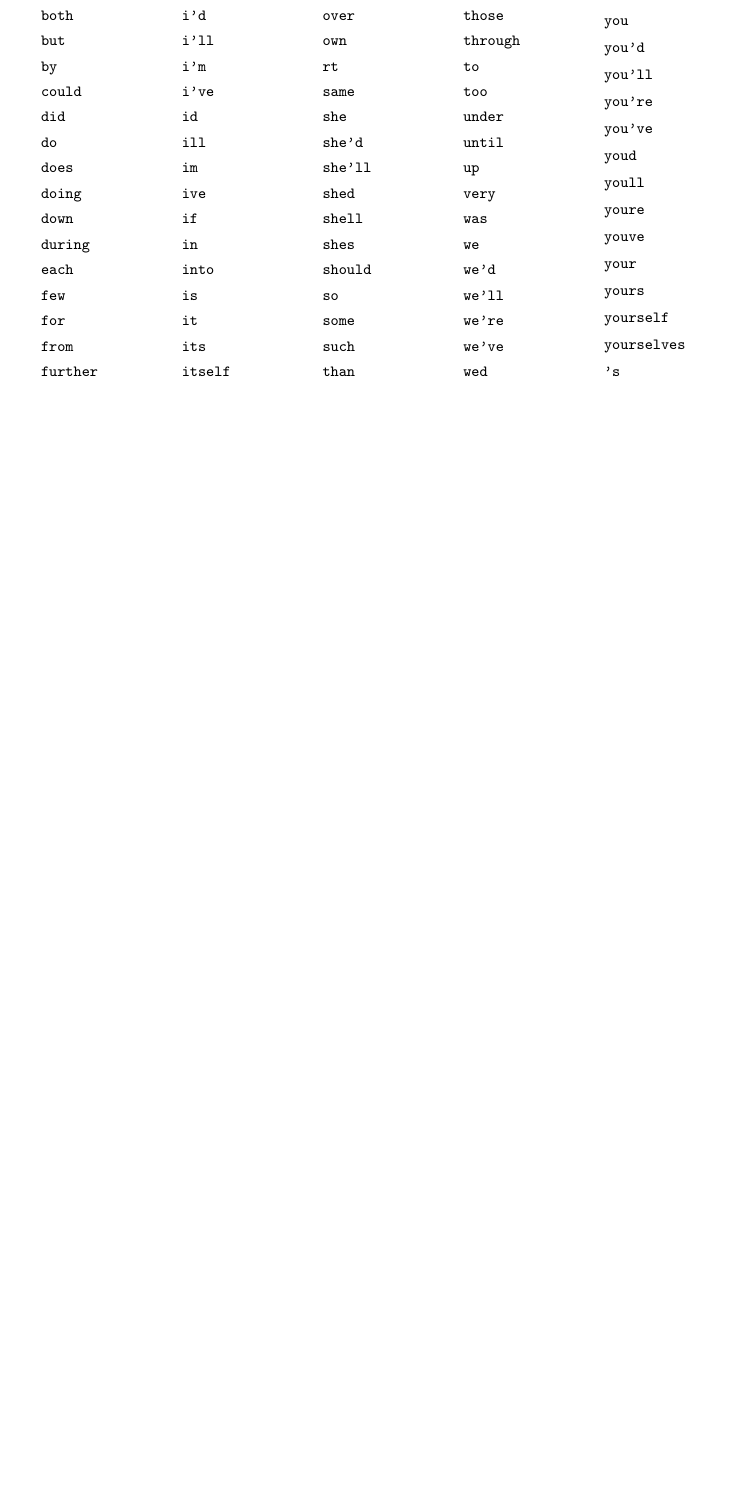
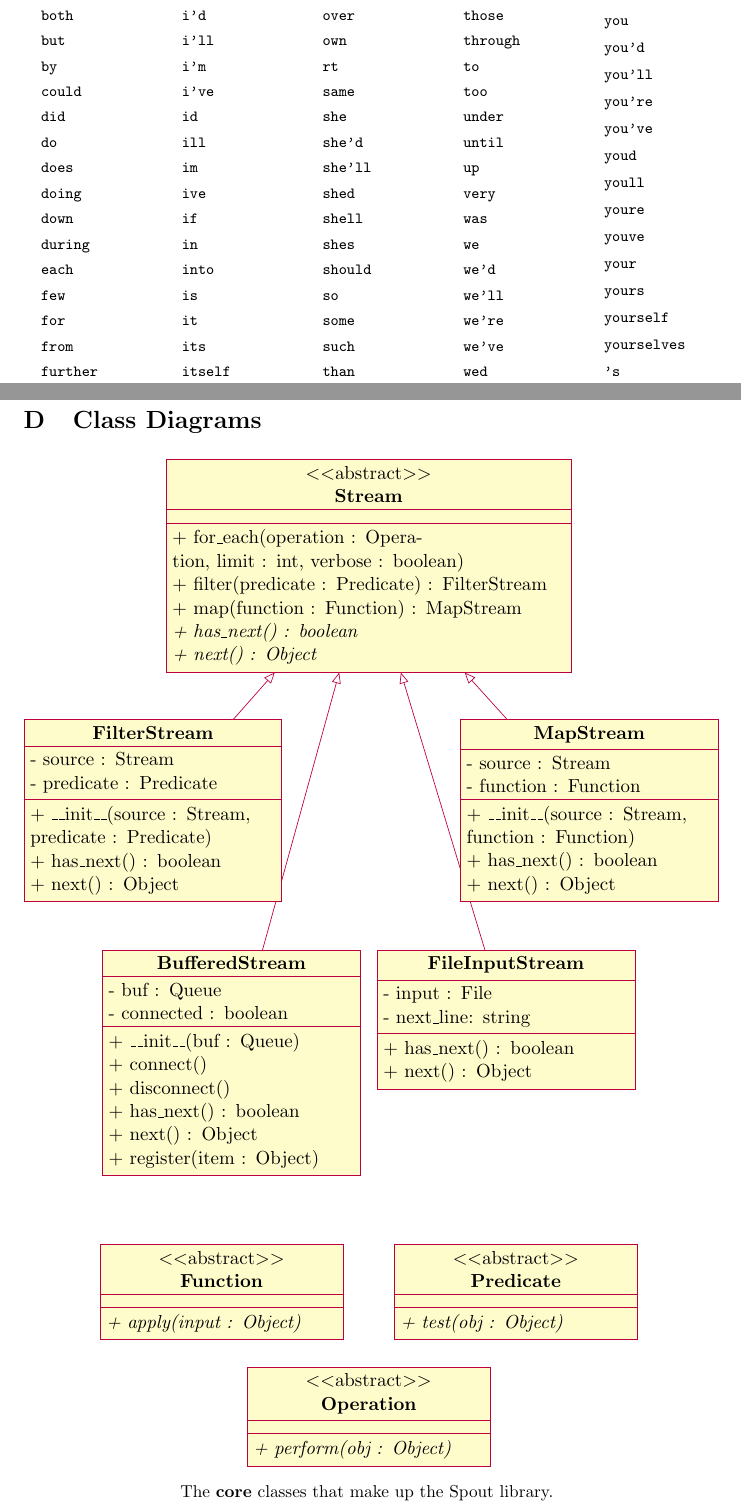
Before and after one commit to daviesjamie/3yp, a LaTeX thesis (deliverables/final/final.tex): part of page 47 of 53 before the commit and two parts of pages 47 and 48 of 55 after it, the two joined at a grey line, cut so that both start at the same text, the shorter picture padded with empty space. Compiled offline with pdfLaTeX.

Commit message:
Added class diagrams for Spout and Classifier.

```diff
--- a/deliverables/final/final.tex
+++ b/deliverables/final/final.tex
@@ -24,6 +24,7 @@
 
 \usepackage{tikz}
 \usetikzlibrary{positioning,shapes,arrows,fit,calc}
+\usepackage{pgf-umlcd}
 
 \usepackage{todonotes}
 
@@ -1161,3 +1162,68 @@ Shown below is the stop word list that was used to filter out high-frequency wor
 }}
 \pagebreak
 
+\section{Class Diagrams}
+\label{appendix:classdiagrams}
+
+\begin{figure}[H]
+    \centering
+    \begin{tikzpicture}
+        \begin{abstractclass}[text width=8cm]{Stream}{0,0}
+            \operation{+ for\_each(operation : Operation, limit : int, verbose : boolean)}
+            \operation{+ filter(predicate : Predicate) : FilterStream}
+            \operation{+ map(function : Function) : MapStream}
+            \operation[0]{+ has\_next() : boolean}
+            \operation[0]{+ next() : Object}
+        \end{abstractclass}
+
+        \begin{class}[text width=5cm]{BufferedStream}{-2.8cm, -10cm}
+            \inherit{Stream}
+            \attribute{- buf : Queue}
+            \attribute{- connected : boolean}
+            \operation{+ \_\_init\_\_(buf : Queue)}
+            \operation{+ connect()}
+            \operation{+ disconnect()}
+            \operation{+ has\_next() : boolean}
+            \operation{+ next() : Object}
+            \operation{+ register(item : Object)}
+        \end{class}
+
+        \begin{class}[text width=5cm]{FilterStream}{-4.4cm, -5.3cm}
+            \inherit{Stream}
+            \attribute{- source : Stream}
+            \attribute{- predicate : Predicate}
+            \operation{+ \_\_init\_\_(source : Stream, predicate : Predicate)}
+            \operation{+ has\_next() : boolean}
+            \operation{+ next() : Object}
+        \end{class}
+
+        \begin{class}[text width=5cm]{MapStream}{4.5cm, -5.3cm}
+            \inherit{Stream}
+            \attribute{- source : Stream}
+            \attribute{- function : Function}
+            \operation{+ \_\_init\_\_(source : Stream, function : Function)}
+            \operation{+ has\_next() : boolean}
+            \operation{+ next() : Object}
+        \end{class}
+
+        \begin{class}[text width=5cm]{FileInputStream}{2.8cm, -10cm}
+            \inherit{Stream}
+            \attribute{- input : File}
+            \attribute{- next\_line: string}
+            \operation{+ has\_next() : boolean}
+            \operation{+ next() : Object}
+        \end{class}
+
+        \begin{abstractclass}[text width=4.7cm]{Function}{-3cm, -16cm}
+            \operation[0]{+ apply(input : Object)}
+        \end{abstractclass}
+
+        \begin{abstractclass}[text width=4.7cm]{Predicate}{3cm, -16cm}
+            \operation[0]{+ test(obj : Object)}
+        \end{abstractclass}
+
+        \begin{abstractclass}[text width=4.7cm]{Operation}{0cm, -18.5cm}
+            \operation[0]{+ perform(obj : Object)}
+        \end{abstractclass}
+    \end{tikzpicture}
+    \caption*{The \textbf{core} classes that make up the Spout library.}
```
Also changed, not shown: deliverables/final/final.pdf, deliverables/final/final.tex (44 more changed lines).
